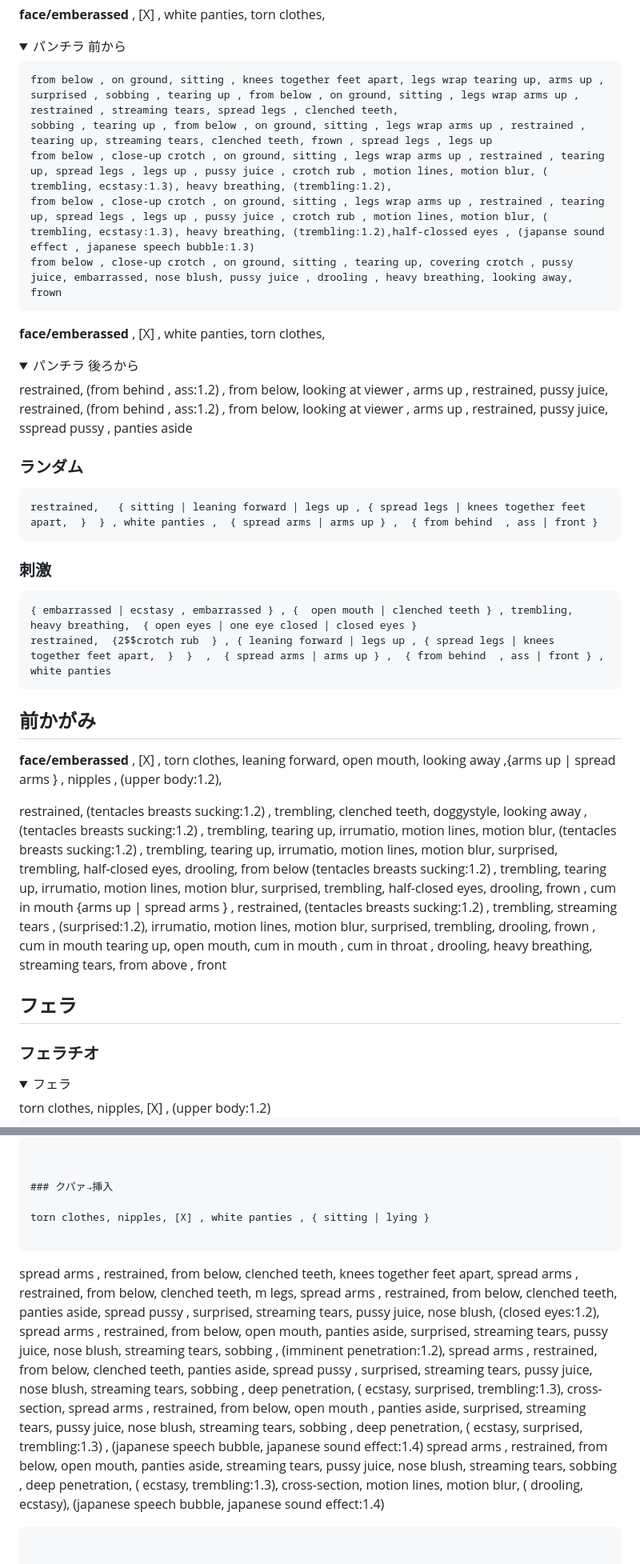
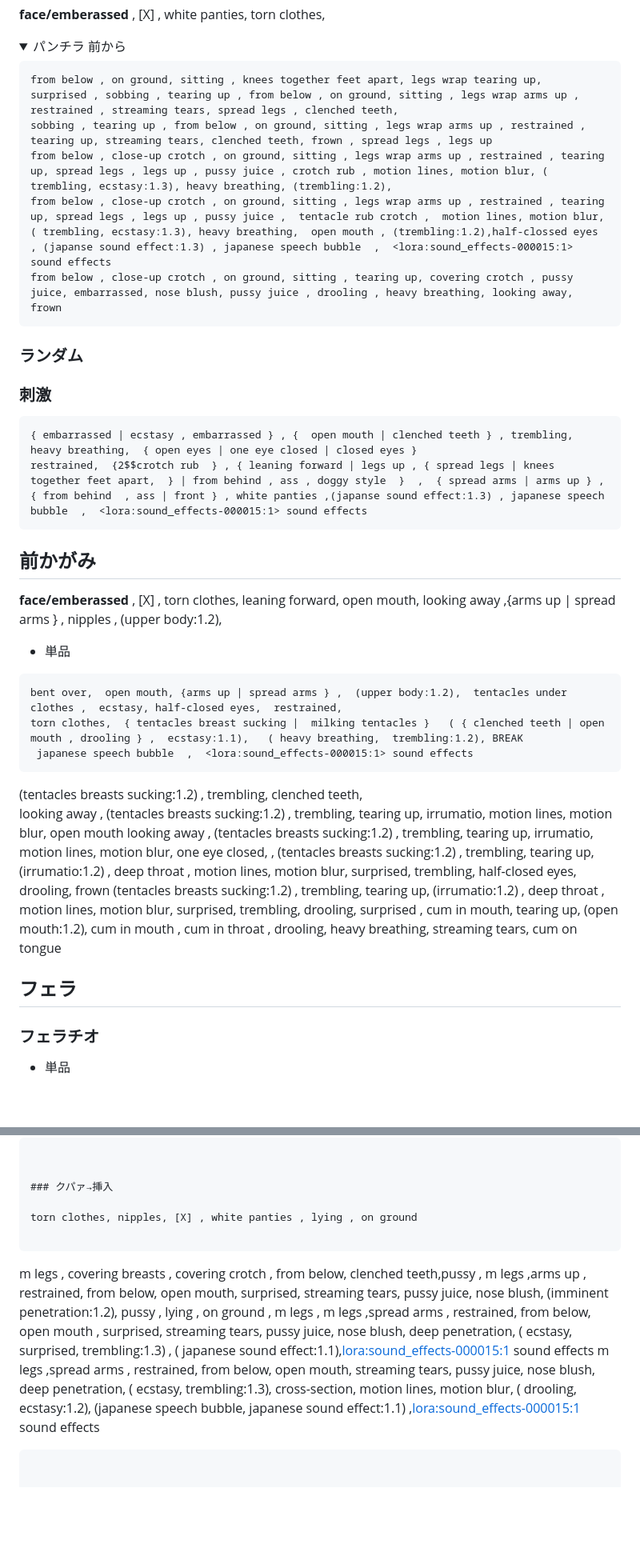
Before and after one commit to Bloodborne9876/prompts, a Markdown page: Tentacle5.md, 2 parts joined by grey strips. Shown at 80% size. Rendered like a GitHub page; folded sections open; blank space fills up the shorter version.

Commit message:
一旦保存

````diff
--- a/Tentacle5.md
+++ b/Tentacle5.md
@@ -20,32 +20,32 @@ __face/emberassed__ , [X] , white panties, torn clothes,
 <details><summary>パンチラ 前から</summary>
 
 ```
-from below , on ground, sitting , knees together feet apart, legs wrap tearing up, arms up ,
+from below , on ground, sitting , knees together feet apart, legs wrap tearing up,
 surprised , sobbing , tearing up , from below , on ground, sitting , legs wrap arms up , restrained , streaming tears, spread legs , clenched teeth,
 sobbing , tearing up , from below , on ground, sitting , legs wrap arms up , restrained , tearing up, streaming tears, clenched teeth, frown , spread legs , legs up
 from below , close-up crotch , on ground, sitting , legs wrap arms up , restrained , tearing up, spread legs , legs up , pussy juice , crotch rub , motion lines, motion blur, ( trembling, ecstasy:1.3), heavy breathing, (trembling:1.2),
-from below , close-up crotch , on ground, sitting , legs wrap arms up , restrained , tearing up, spread legs , legs up , pussy juice , crotch rub , motion lines, motion blur, ( trembling, ecstasy:1.3), heavy breathing, (trembling:1.2),half-clossed eyes , (japanse sound effect , japanese speech bubble:1.3)
+from below , close-up crotch , on ground, sitting , legs wrap arms up , restrained , tearing up, spread legs , legs up , pussy juice ,  tentacle rub crotch ,  motion lines, motion blur, ( trembling, ecstasy:1.3), heavy breathing,  open mouth , (trembling:1.2),half-clossed eyes , (japanse sound effect:1.3) , japanese speech bubble  ,  <lora:sound_effects-000015:1> sound effects
 from below , close-up crotch , on ground, sitting , tearing up, covering crotch , pussy juice, embarrassed, nose blush, pussy juice , drooling , heavy breathing, looking away, frown
 ```
 </details>
 
-__face/emberassed__ , [X] , white panties, torn clothes,
+<!-- __face/emberassed__ , [X] , white panties, torn clothes,
 
 <details><summary>パンチラ 後ろから</summary>
 restrained, (from behind , ass:1.2) , from below, looking at viewer , arms up , restrained, pussy juice,
 restrained, (from behind , ass:1.2) , from below, looking at viewer , arms up , restrained, pussy juice, sspread pussy , panties aside
-</details>
+</details> -->
 
 ### ランダム
 
-```
+<!-- ```
 restrained,   { sitting | leaning forward | legs up , { spread legs | knees together feet apart,  }  } , white panties ,  { spread arms | arms up } ,  { from behind  , ass | front }
-```
+``` -->
 
 ### 刺激
 ```
 { embarrassed | ecstasy , embarrassed } , {  open mouth | clenched teeth } , trembling,  heavy breathing,  { open eyes | one eye closed | closed eyes }
-restrained,  {2$$crotch rub  } , { leaning forward | legs up , { spread legs | knees together feet apart,  }  }  ,  { spread arms | arms up } ,  { from behind  , ass | front } , white panties
+restrained,  {2$$crotch rub  } , { leaning forward | legs up , { spread legs | knees together feet apart,  } | from behind , ass , doggy style  }  ,  { spread arms | arms up } ,  { from behind  , ass | front } , white panties ,(japanse sound effect:1.3) , japanese speech bubble  ,  <lora:sound_effects-000015:1> sound effects
 ```
 
 ## 前かがみ
@@ -53,20 +53,40 @@ restrained,  {2$$crotch rub  } , { leaning forward | legs up , { spread legs | k
 __face/emberassed__ , [X] , torn clothes, leaning forward, open mouth, looking away ,{arms up | spread arms } , nipples , (upper body:1.2),
 
 
+- 単品
+```
+bent over,  open mouth, {arms up | spread arms } ,  (upper body:1.2),  tentacles under clothes ,  ecstasy, half-closed eyes,  restrained,
+torn clothes,  { tentacles breast sucking |  milking tentacles }   ( { clenched teeth | open mouth , drooling } ,  ecstasy:1.1),   ( heavy breathing,  trembling:1.2), BREAK
+ japanese speech bubble  ,  <lora:sound_effects-000015:1> sound effects
+```
+
+<!--
+
 restrained,
 (tentacles breasts sucking:1.2)  , trembling, clenched teeth, doggystyle,
 looking away , (tentacles breasts sucking:1.2) , trembling, tearing up,  irrumatio, motion lines,  motion blur,
 (tentacles breasts sucking:1.2) , trembling, tearing up,  irrumatio, motion lines,  motion blur,  surprised,  trembling,  half-closed eyes,  drooling,  from below
 (tentacles breasts sucking:1.2) , trembling, tearing up,  irrumatio, motion lines,  motion blur,  surprised,  trembling,  half-closed eyes,  drooling,  frown , cum in mouth
 {arms up | spread arms } , restrained,   (tentacles breasts sucking:1.2) , trembling, streaming tears , (surprised:1.2),   irrumatio, motion lines,  motion blur, surprised,  trembling,  drooling,  frown , cum in mouth
-tearing up,  open mouth,  cum in mouth ,  cum in throat , drooling,  heavy breathing,  streaming tears,  from above , front
+tearing up,  open mouth,  cum in mouth ,  cum in throat , drooling,  heavy breathing,  streaming tears,  from above , front  -->
+
+
+
+(tentacles breasts sucking:1.2)  , trembling, clenched teeth,
+looking away , (tentacles breasts sucking:1.2) , trembling, tearing up,  irrumatio, motion lines,  motion blur, open mouth
+looking away , (tentacles breasts sucking:1.2) , trembling, tearing up,  irrumatio, motion lines,  motion blur,  one eye closed,  ,
+(tentacles breasts sucking:1.2) , trembling, tearing up,  (irrumatio:1.2) , deep throat , motion lines,  motion blur,  surprised,  trembling,  half-closed eyes,  drooling,  frown
+(tentacles breasts sucking:1.2) , trembling, tearing up,  (irrumatio:1.2) , deep throat , motion lines,  motion blur,  surprised,  trembling,  drooling,  surprised ,  cum in mouth,
+tearing up,  (open mouth:1.2),  cum in mouth ,  cum in throat , drooling,  heavy breathing,  streaming tears,  cum on tongue
+
 
 ## フェラ
 
 
 ### フェラチオ
 
-<details><summary>フェラ</summary>
-torn clothes, nipples, [X] , (upper body:1.2)
+
+- 単品
+
 
 ```
@@ -97,16 +128,13 @@ irrumatio,  deepthroat,  motion lines,  drooling ,  { wariza | leaning forward }
 
 ### クパァ→挿入
 
-torn clothes, nipples, [X] , white panties , { sitting | lying }
+torn clothes, nipples, [X] , white panties , lying , on ground
 
 ```
-spread arms , restrained, from below, clenched teeth, knees together feet apart,
-spread arms , restrained, from below, clenched teeth, m legs,
-spread arms , restrained, from below, clenched teeth, panties aside, spread pussy , surprised, streaming tears, pussy juice, nose blush, (closed eyes:1.2),
-spread arms , restrained, from below, open mouth, panties aside, surprised, streaming tears, pussy juice, nose blush, streaming tears, sobbing , (imminent penetration:1.2),
-spread arms , restrained, from below, clenched teeth, panties aside, spread pussy , surprised, streaming tears, pussy juice, nose blush, streaming tears, sobbing , deep penetration, ( ecstasy, surprised, trembling:1.3), cross-section,
-spread arms , restrained, from below, open mouth , panties aside, surprised, streaming tears, pussy juice, nose blush, streaming tears, sobbing , deep penetration, ( ecstasy, surprised, trembling:1.3) , (japanese speech bubble, japanese sound effect:1.4)
-spread arms , restrained, from below, open mouth, panties aside, streaming tears, pussy juice, nose blush, streaming tears, sobbing , deep penetration, ( ecstasy, trembling:1.3), cross-section, motion lines, motion blur, ( drooling, ecstasy), (japanese speech bubble, japanese sound effect:1.4)
+m legs , covering breasts , covering crotch , from below, clenched teeth,pussy ,
+m legs ,arms up , restrained, from below, open mouth, surprised, streaming tears, pussy juice, nose blush,  (imminent penetration:1.2),  pussy  , lying , on ground , m legs ,
+m legs ,spread arms , restrained, from below, open mouth ,  surprised, streaming tears, pussy juice, nose blush,  deep penetration, ( ecstasy, surprised, trembling:1.3) , ( japanese sound effect:1.1),<lora:sound_effects-000015:1> sound effects
+m legs ,spread arms , restrained, from below, open mouth, streaming tears, pussy juice, nose blush, deep penetration, ( ecstasy, trembling:1.3), cross-section, motion lines, motion blur, ( drooling, ecstasy:1.2), (japanese speech bubble, japanese sound effect:1.1) ,<lora:sound_effects-000015:1> sound effects
 ```
 
 
````
Also changed, not shown: other parts of Tentacle5.md (+22 -9 lines).
